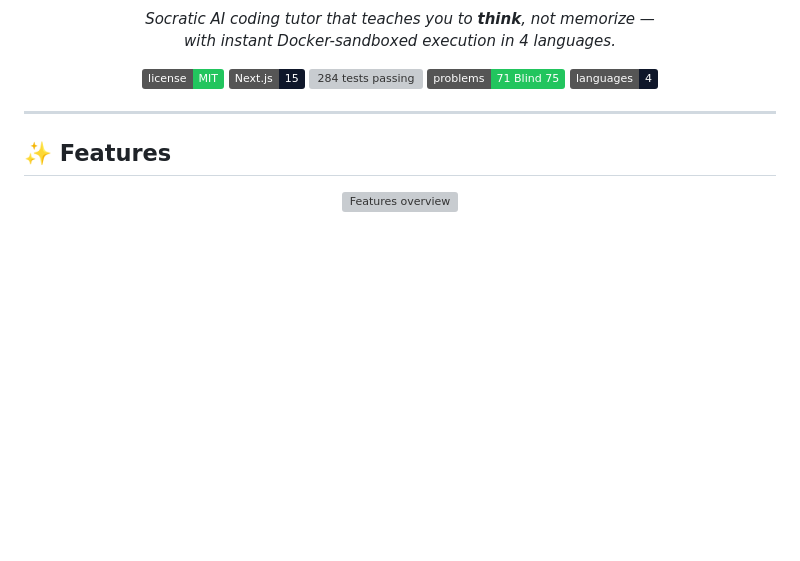
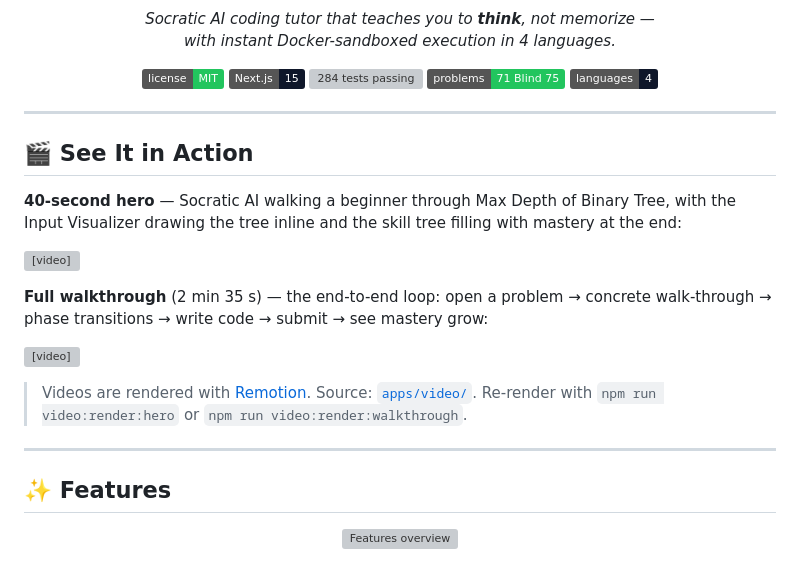
Before and after one commit to chadcoco1444/ai-pair-programmer, a Markdown page: README.md, the part around the change. Drawn GitHub-style; badges without logos; blank space fills up the shorter version; grey boxes are pictures that could not be loaded.

Commit message:
docs(readme): embed Hero + Walkthrough MP4s above Features section

```diff
--- a/README.md
+++ b/README.md
@@ -16,6 +16,20 @@
   <img src="https://img.shields.io/badge/problems-71%20Blind%2075-22c55e" alt="71 problems"/>
   <img src="https://img.shields.io/badge/languages-4-0f172a" alt="4 languages"/>
 </p>
+
+---
+
+## 🎬 See It in Action
+
+**40-second hero** — Socratic AI walking a beginner through Max Depth of Binary Tree, with the Input Visualizer drawing the tree inline and the skill tree filling with mastery at the end:
+
+<video src="apps/video/out/hero.mp4" controls muted playsinline width="100%"></video>
+
+**Full walkthrough** (2 min 35 s) — the end-to-end loop: open a problem → concrete walk-through → phase transitions → write code → submit → see mastery grow:
+
+<video src="apps/video/out/walkthrough.mp4" controls playsinline width="100%"></video>
+
+> Videos are rendered with [Remotion](https://www.remotion.dev/). Source: [`apps/video/`](apps/video/). Re-render with `npm run video:render:hero` or `npm run video:render:walkthrough`.
 
 ---
 
```
